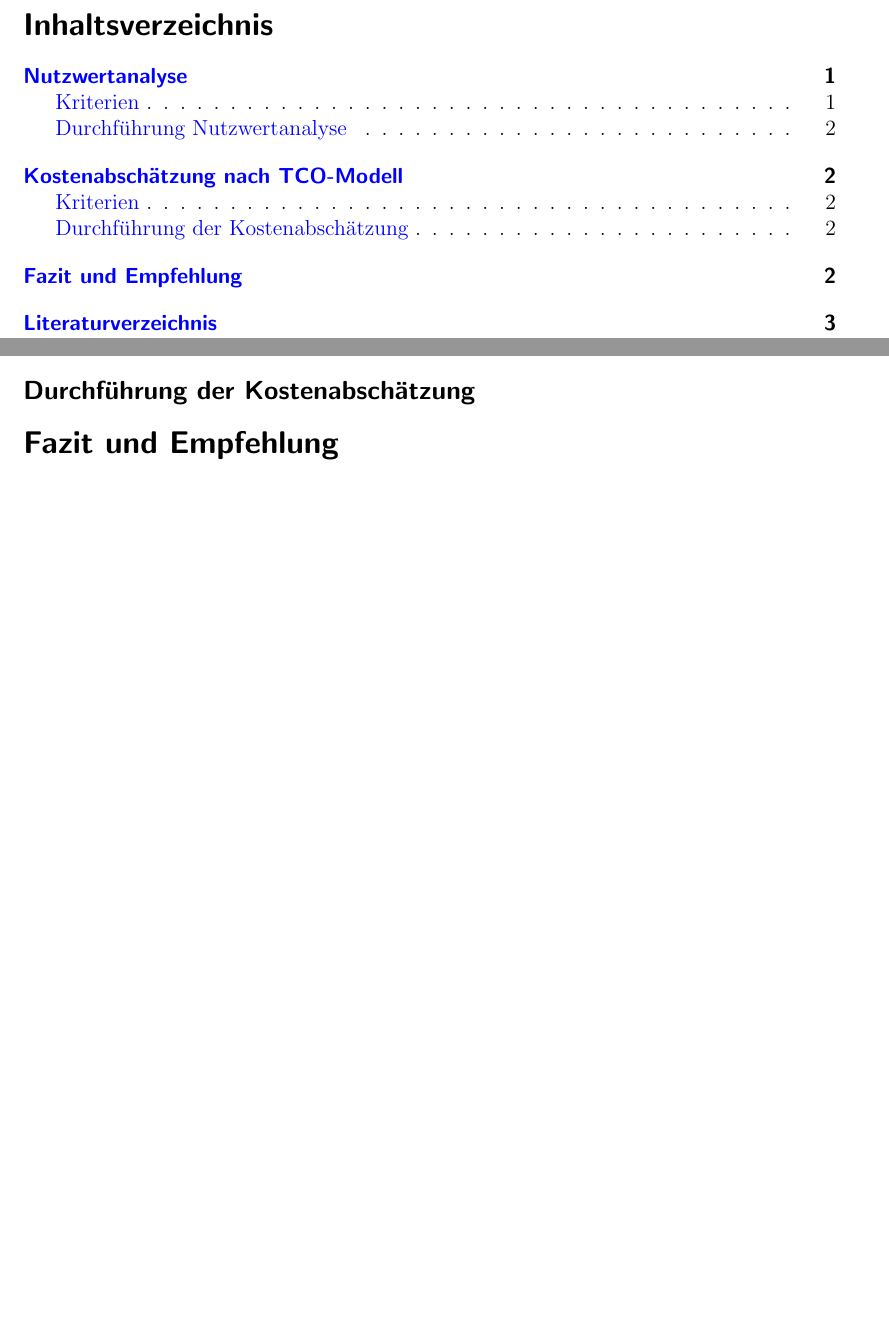
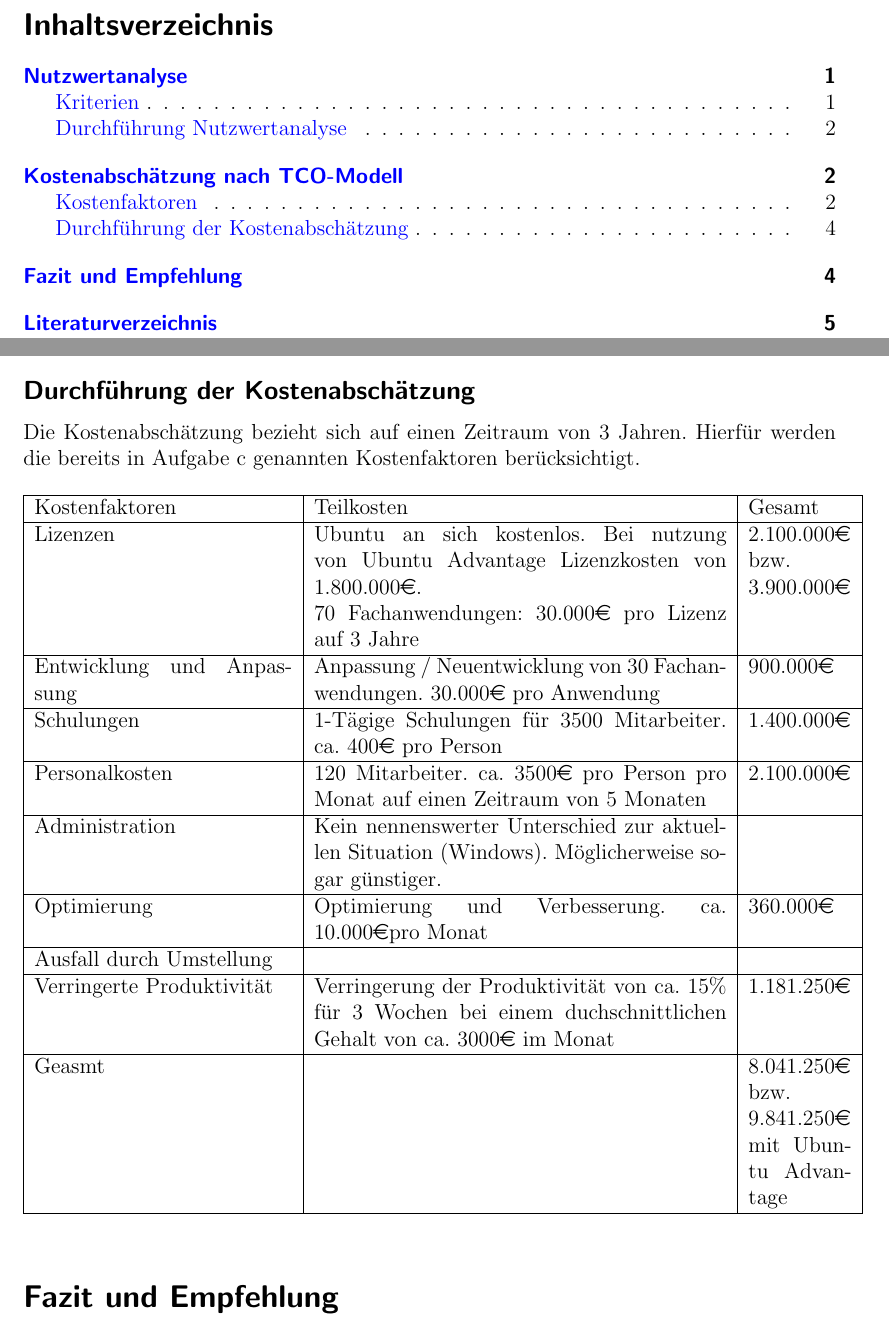
Before and after one commit to ToDo125/WI3-A01, a LaTeX document (WI1-Abgabe3-A01-1.tex): two parts of pages 2 and 4 of 5 before the commit and two parts of pages 2 and 6 of 7 after it, joined at a grey line, cut so that both start at the same text, the shorter picture padded with empty space. Compiled offline with pdfLaTeX.

Commit message:
Kostenabschätzung Tabelle

```diff
--- a/WI1-Abgabe3-A01-1.tex
+++ b/WI1-Abgabe3-A01-1.tex
@@ -50,6 +50,7 @@
 \bibliographystyle{plainnat}
 % Einfügen von PDFs mit \include{file}
 \usepackage{pdfpages}
+\usepackage[official]{eurosym}
 
 %%%%%%%%%%%%%%%%%%%%%%%%%%%%%%%%%%%%%%%%%%%%%%%%%%%%%%%%%%%%%%%%%
 %																%
@@ -207,5 +208,3 @@ Das siebte Kriterium misst die Produktivitätseffekte wie fehlende Standards bei
 \section*{Kostenabschätzung nach TCO-Modell}
 \addcontentsline{toc}{section}{Kostenabschätzung nach TCO-Modell}
 
-\subsection*{Kriterien}
-\addcontentsline{toc}{subsection}{Kriterien}
@@ -215,3 +241,30 @@ Das siebte Kriterium misst die Produktivitätseffekte wie fehlende Standards bei
+Die Kostenabschätzung bezieht sich auf einen Zeitraum von 3 Jahren. Hierfür werden die bereits in Aufgabe c genannten Kostenfaktoren berücksichtigt.
+
+\begin{table}[h]
+\begin{tabular}{|p{5cm}|p{8cm}|p{2cm}|}
+\hline
+Kostenfaktoren & Teilkosten & Gesamt \\
+\hline
+Lizenzen & Ubuntu an sich kostenlos. Bei nutzung von Ubuntu Advantage Lizenzkosten von 1.800.000\euro . \newline 70 Fachanwendungen: 30.000\euro \space pro Lizenz auf 3 Jahre & 2.100.000\euro \newline bzw. \newline 3.900.000\euro \\
+\hline
+Entwicklung und Anpassung & Anpassung / Neuentwicklung von 30 Fachanwendungen. 30.000\euro \space pro Anwendung & 900.000\euro \\
+\hline
+Schulungen & 1-Tägige Schulungen für 3500 Mitarbeiter. ca. 400\euro \space pro Person & 1.400.000\euro \\
+\hline
+Personalkosten & 120 Mitarbeiter. ca. 3500\euro \space pro Person pro Monat auf einen Zeitraum von 5 Monaten & 2.100.000\euro \\
+\hline
+Administration & Kein nennenswerter Unterschied zur aktuellen Situation (Windows). Möglicherweise sogar günstiger. & \\
+\hline
+Optimierung & Optimierung und Verbesserung. ca. 10.000\euro pro Monat & 360.000\euro \\
+\hline
+Ausfall durch Umstellung & & \\
+\hline
+Verringerte Produktivität & Verringerung der Produktivität von ca. 15\% für 3 Wochen bei einem duchschnittlichen Gehalt von ca. 3000\euro \space im Monat & 1.181.250\euro \\
+\hline
+Geasmt & & 8.041.250\euro \newline bzw. \newline 9.841.250\euro \space mit Ubuntu Advantage \\
+\hline
+\end{tabular}
+\end{table}
 
 \section*{Fazit und Empfehlung}
 \addcontentsline{toc}{section}{Fazit und Empfehlung}
```
Also changed, not shown: WI1-Abgabe3-A01-1.tex (27 more changed lines).
